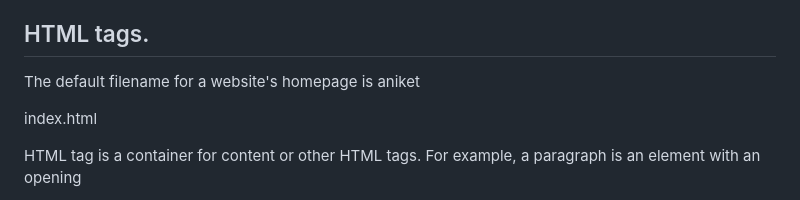
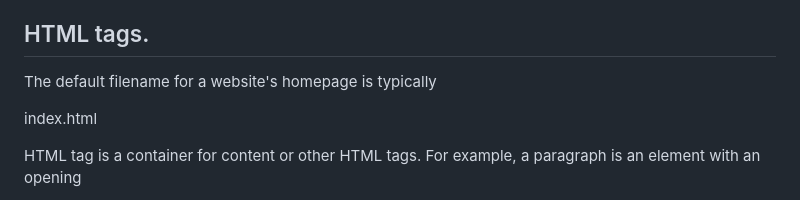
Before and after one commit to Aniketyadav29/index.html, a Markdown page: README.md, the part around the change. GitHub-like rendering.

```diff
--- a/README.md
+++ b/README.md
@@ -8,7 +8,7 @@ HTML stands for HyperText Markup Language. It's the code used to structure a web
 
 ## HTML tags.
 
-The default filename for a website's homepage is aniket
+The default filename for a website's homepage is typically
 
 index.html
 
```
